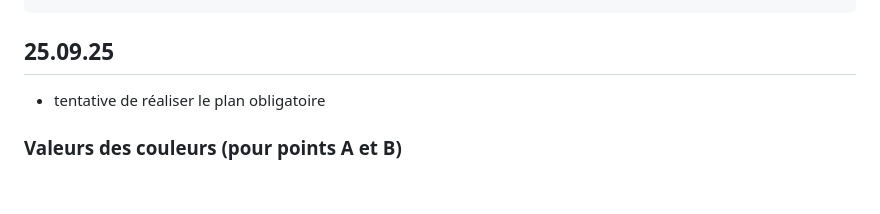
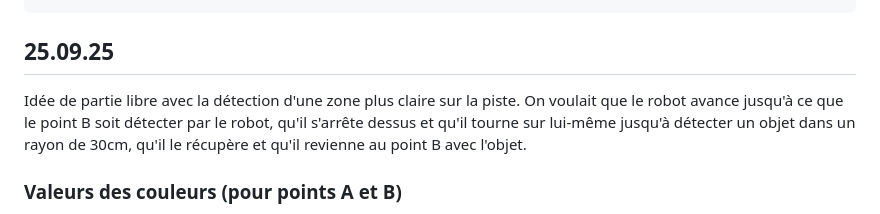
Before and after one commit to mathieujonin-hash/oc25_mathieu, a Markdown page: 1_robotique/Libre/TPLibre.md, the part around the change. Drawn GitHub-style; blank space fills up the shorter version.

````diff
--- a/1_robotique/Libre/TPLibre.md
+++ b/1_robotique/Libre/TPLibre.md
@@ -126,7 +126,10 @@ porque_te_vas = ('g4:2','g4:1', 'f#4:1', 'g4:2', 'f#4:2', 'g4:2', 'f#4:2', 'g4:2
 
 ```
 ## 25.09.25
-* tentative de réaliser le plan obligatoire
+Idée de partie libre avec la détection d'une zone plus claire sur la piste.
+On voulait que le robot avance jusqu'à ce que le point B soit détecter par le robot,
+qu'il s'arrête dessus et qu'il tourne sur lui-même jusqu'à détecter un objet dans un
+rayon de 30cm, qu'il le récupère et qu'il revienne au point B avec l'objet.
 
 ### Valeurs des couleurs (pour points A et B)
 
````
